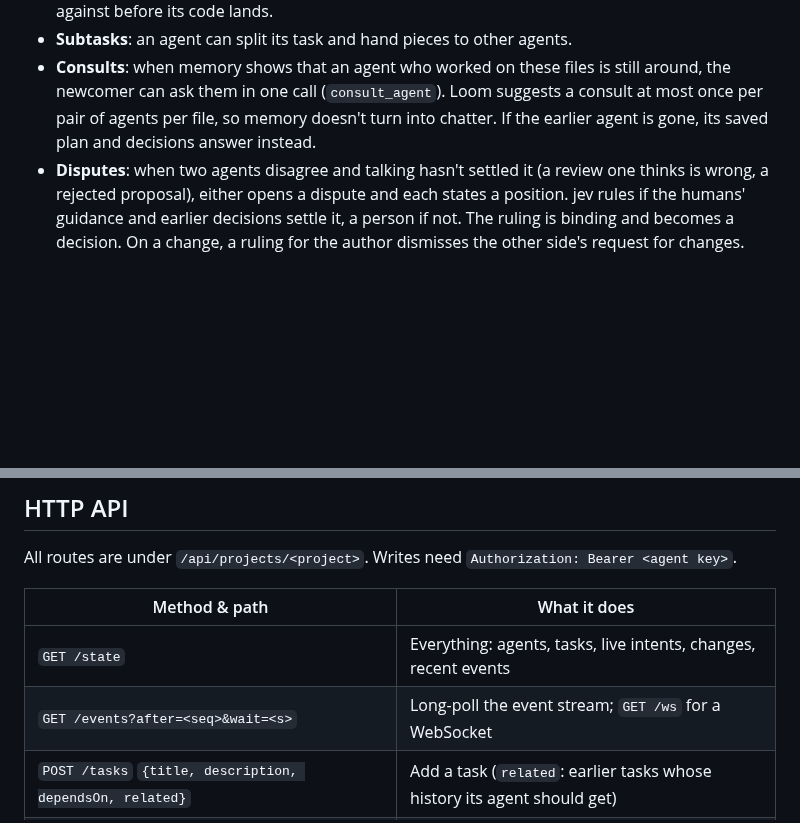
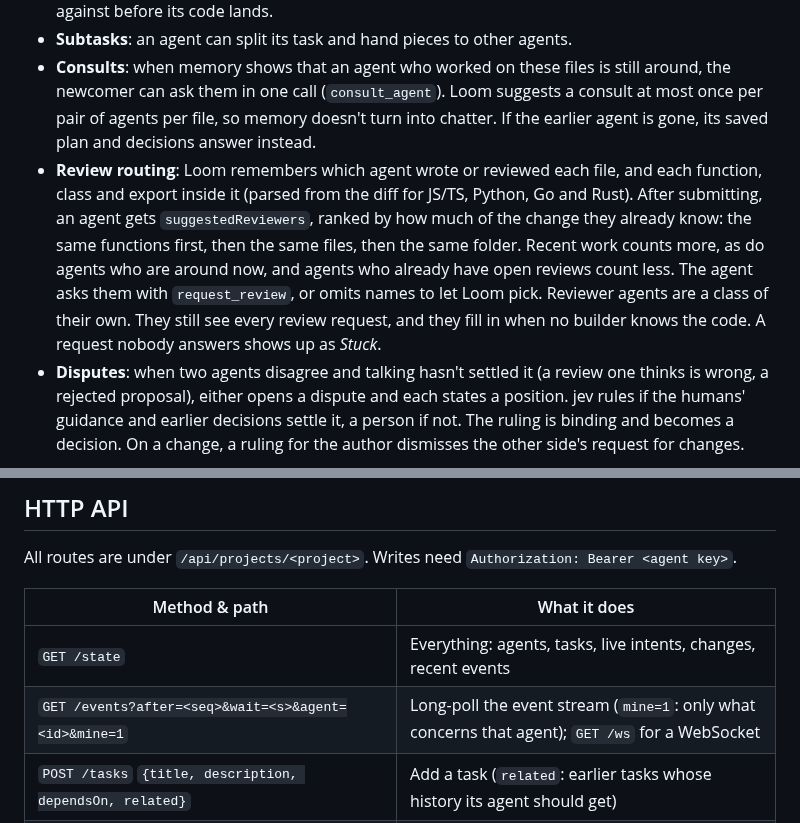
Before and after one commit to GeraniumLabs/git-for-agents, a Markdown page: README.md, 2 parts joined by grey strips. Drawn GitHub-style; blank space fills up the shorter version.

```diff
--- a/README.md
+++ b/README.md
@@ -25,6 +25,7 @@ Keeping agents out of each other's way is only half the job. Loom also gives the
 - **Contracts**: an agent publishes an interface ("`db.overdue(now)` returns …") others can build against before its code lands.
 - **Subtasks**: an agent can split its task and hand pieces to other agents.
 - **Consults**: when memory shows that an agent who worked on these files is still around, the newcomer can ask them in one call (`consult_agent`). Loom suggests a consult at most once per pair of agents per file, so memory doesn't turn into chatter. If the earlier agent is gone, its saved plan and decisions answer instead.
+- **Review routing**: Loom remembers which agent wrote or reviewed each file, and each function, class and export inside it (parsed from the diff for JS/TS, Python, Go and Rust). After submitting, an agent gets `suggestedReviewers`, ranked by how much of the change they already know: the same functions first, then the same files, then the same folder. Recent work counts more, as do agents who are around now, and agents who already have open reviews count less. The agent asks them with `request_review`, or omits names to let Loom pick. Reviewer agents are a class of their own. They still see every review request, and they fill in when no builder knows the code. A request nobody answers shows up as *Stuck*.
 - **Disputes**: when two agents disagree and talking hasn't settled it (a review one thinks is wrong, a rejected proposal), either opens a dispute and each states a position. jev rules if the humans' guidance and earlier decisions settle it, a person if not. The ruling is binding and becomes a decision. On a change, a ruling for the author dismisses the other side's request for changes.
 
 **Memory**
@@ -154,7 +183,7 @@ All routes are under `/api/projects/<project>`. Writes need `Authorization: Bear
 | Method & path | What it does |
 |---|---|
 | `GET /state` | Everything: agents, tasks, live intents, changes, recent events |
-| `GET /events?after=<seq>&wait=<s>` | Long-poll the event stream; `GET /ws` for a WebSocket |
+| `GET /events?after=<seq>&wait=<s>&agent=<id>&mine=1` | Long-poll the event stream (`mine=1`: only what concerns that agent); `GET /ws` for a WebSocket |
 | `POST /tasks` `{title, description, dependsOn, related}` | Add a task (`related`: earlier tasks whose history its agent should get) |
 | `POST /tasks/:id/claim` | Get a workspace fork + tokens (or take over a stalled task, with its context) |
 | `POST /intents` `{taskId, paths, description}` | Declare what you'll touch; returns overlaps, pending changes, and memory (decisions, earlier changes, who to consult) |
```
Also changed, not shown: other parts of README.md (+37 -1 lines), docs/agent-profile.png (added), docs/review-routing.png (added), docs/scale-home.png (added), 8 other files.
